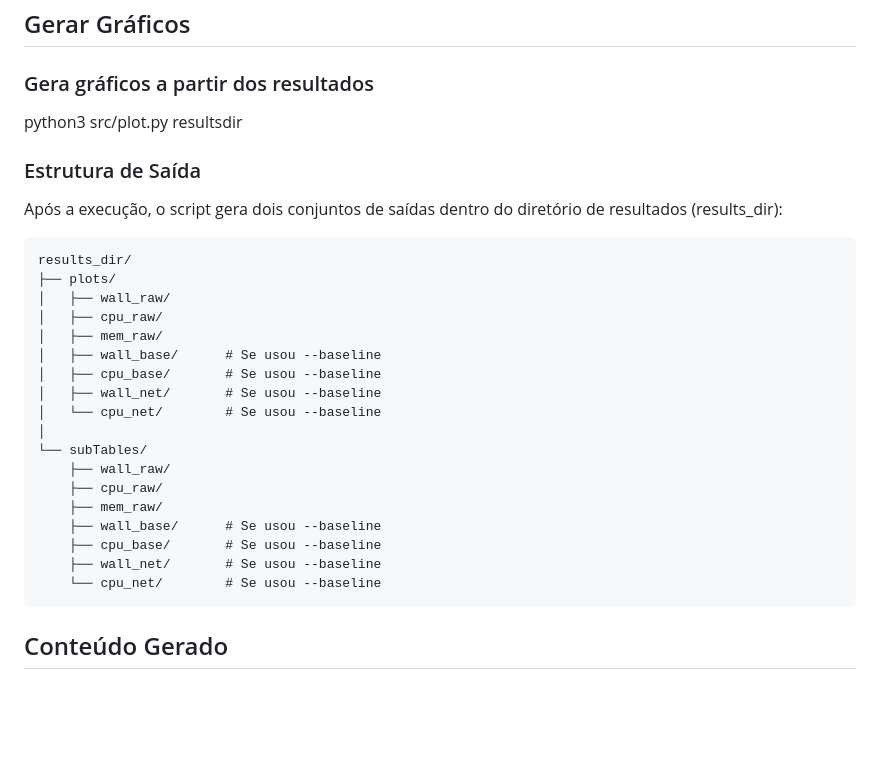
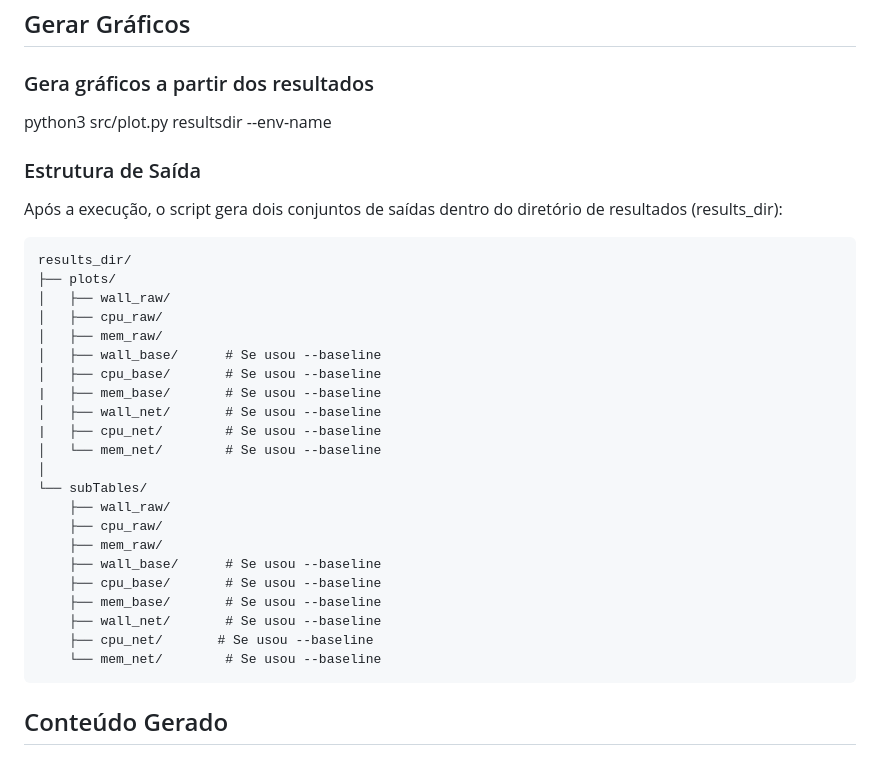
Before and after one commit to andrebins16/pqsign-bench, a Markdown page: README.md, the part around the change. GitHub-like rendering; blank space fills up the shorter version.

````diff
--- a/README.md
+++ b/README.md
@@ -158,7 +158,7 @@ NET: tempo líquido das primitivas (RAW - BASE)
 ## Gerar Gráficos
 
 ### Gera gráficos a partir dos resultados
-python3 src/plot.py resultsdir
+python3 src/plot.py resultsdir --env-name <nomeAmbiente>
 
 ### Estrutura de Saída
 Após a execução, o script gera dois conjuntos de saídas dentro do diretório de resultados (results_dir):
@@ -171,8 +171,10 @@ results_dir/
 │   ├── mem_raw/
 │   ├── wall_base/      # Se usou --baseline
 │   ├── cpu_base/       # Se usou --baseline
+|   ├── mem_base/       # Se usou --baseline
 │   ├── wall_net/       # Se usou --baseline
-│   └── cpu_net/        # Se usou --baseline
+|   ├── cpu_net/        # Se usou --baseline
+│   └── mem_net/        # Se usou --baseline
 │
 └── subTables/
     ├── wall_raw/
@@ -180,8 +182,10 @@ results_dir/
     ├── mem_raw/
     ├── wall_base/      # Se usou --baseline
     ├── cpu_base/       # Se usou --baseline
+    ├── mem_base/       # Se usou --baseline
     ├── wall_net/       # Se usou --baseline
-    └── cpu_net/        # Se usou --baseline
+    ├── cpu_net/       # Se usou --baseline
+    └── mem_net/        # Se usou --baseline
 ```
 
 ## Conteúdo Gerado
````
